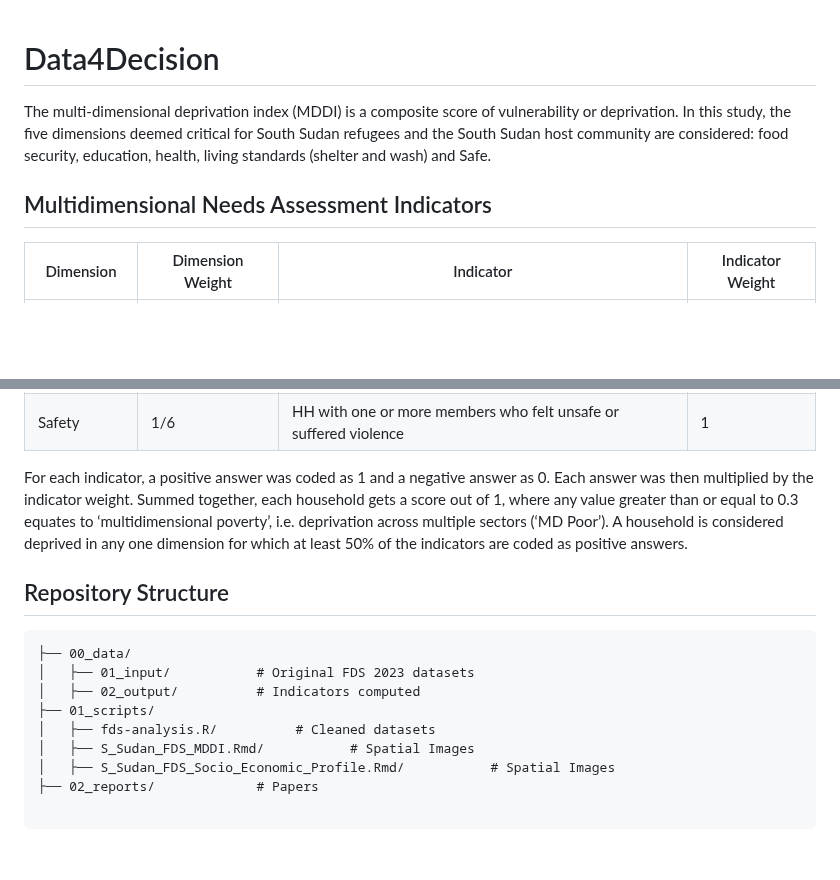
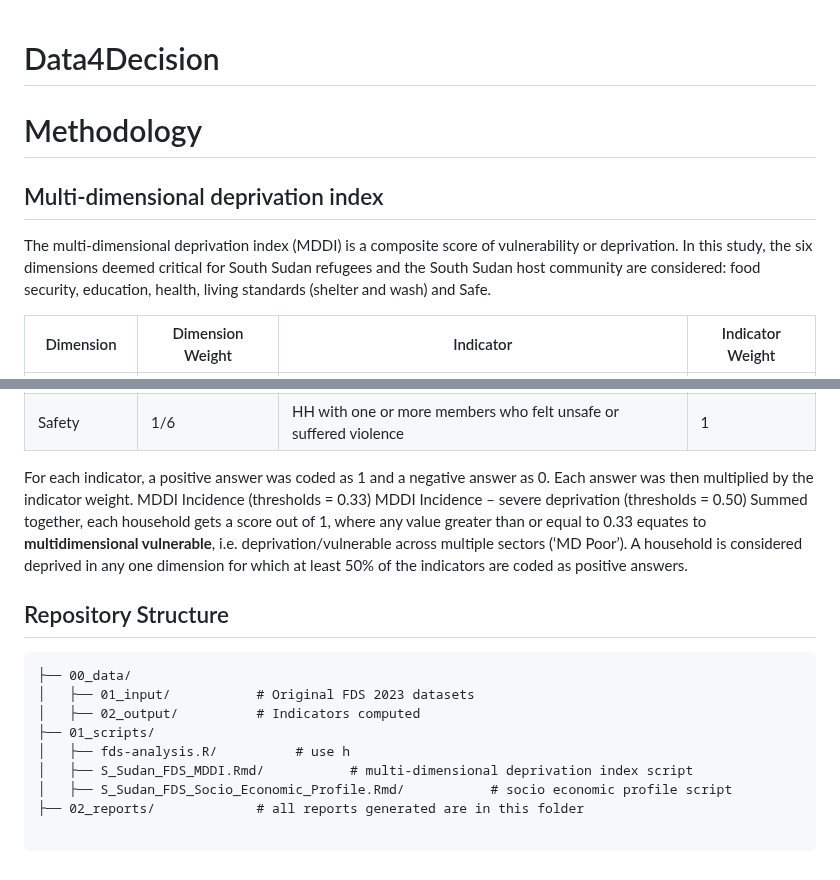
Before and after one commit to Abson-dev/Data4Decision, a Markdown page: README.md, 2 parts joined by grey strips. GitHub-like rendering; blank space fills up the shorter version.

````diff
--- a/README.md
+++ b/README.md
@@ -1,9 +1,10 @@
 # Data4Decision
 
+# Methodology
+
+## Multi-dimensional deprivation index
 The multi-dimensional deprivation index (MDDI) is a composite score of vulnerability or deprivation.
-In this study, the five dimensions deemed critical for South Sudan refugees and the South Sudan host community are considered: food security, education, health, living standards (shelter and wash) and Safe.
-
-## Multidimensional Needs Assessment Indicators
+In this study, the six dimensions deemed critical for South Sudan refugees and the South Sudan host community are considered: food security, education, health, living standards (shelter and wash) and Safe.
 
 | Dimension     | Dimension Weight | Indicator                                                                                                                  | Indicator Weight |
 |---------------|------------------|-----------------------------------------------------------------------------------------------------------------------------|------------------|
@@ -19,7 +20,10 @@ In this study, the five dimensions deemed critical for South Sudan refugees and
 | Safety        | 1/6              | HH with one or more members who felt unsafe or suffered violence                                                           | 1                |
 
 
-For each indicator, a positive answer was coded as 1 and a negative answer as 0. Each answer was then multiplied by the indicator weight. Summed together, each household gets a score out of 1, where any value greater than or equal to 0.3 equates to ‘multidimensional poverty’, i.e. deprivation across multiple sectors (‘MD Poor’).
+For each indicator, a positive answer was coded as 1 and a negative answer as 0. Each answer was then multiplied by the indicator weight.
+MDDI Incidence (thresholds = 0.33)
+MDDI Incidence – severe deprivation (thresholds = 0.50)
+Summed together, each household gets a score out of 1, where any value greater than or equal to 0.33 equates to **multidimensional vulnerable**, i.e. deprivation/vulnerable across multiple sectors (‘MD Poor’).
 A household is considered deprived in any one dimension for which at least 50% of the indicators are coded as positive answers.
 
 ## Repository Structure
@@ -28,9 +32,9 @@ A household is considered deprived in any one dimension for which at least 50% o
 │   ├── 01_input/           # Original FDS 2023 datasets
 │   ├── 02_output/          # Indicators computed
 ├── 01_scripts/
-│   ├── fds-analysis.R/          # Cleaned datasets
-│   ├── S_Sudan_FDS_MDDI.Rmd/           # Spatial Images
-│   ├── S_Sudan_FDS_Socio_Economic_Profile.Rmd/           # Spatial Images
-├── 02_reports/             # Papers
+│   ├── fds-analysis.R/          # use h
+│   ├── S_Sudan_FDS_MDDI.Rmd/           # multi-dimensional deprivation index script
+│   ├── S_Sudan_FDS_Socio_Economic_Profile.Rmd/           # socio economic profile script
+├── 02_reports/             # all reports generated are in this folder
 
 ```
````
